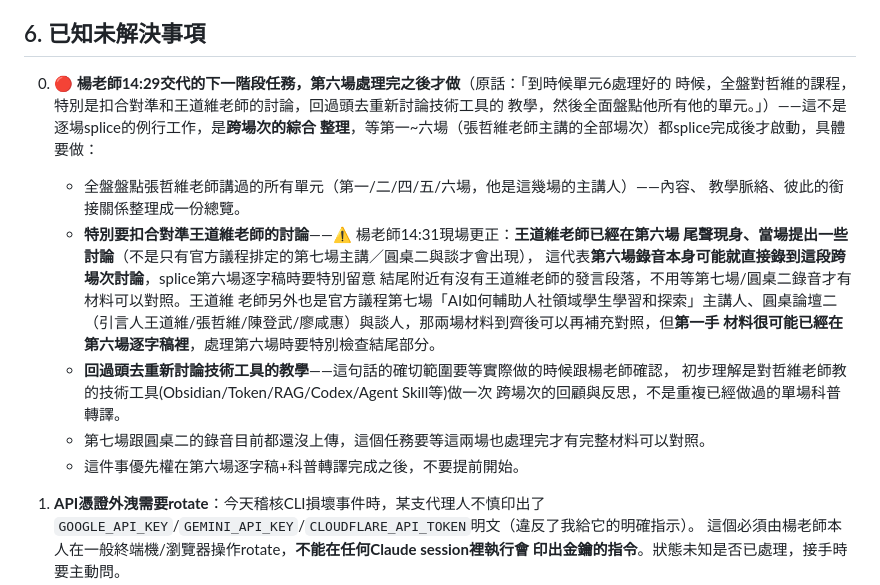
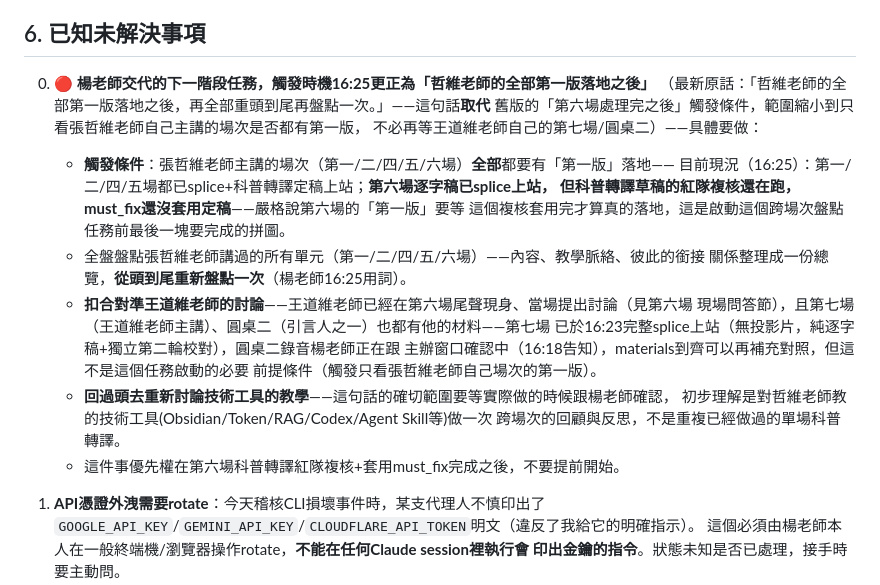
Before and after one commit to scatjay/zhewei-digital-notes, a Markdown page: HANDOFF.md, the part around the change. Rendered like a GitHub page.

Commit message:
docs(HANDOFF): 更正跨場次盤點任務觸發條件為「哲維老師全部第一版落地後」
Co-Authored-By: Claude Sonnet 5 <noreply@anthropic.com>

```diff
--- a/HANDOFF.md
+++ b/HANDOFF.md
@@ -153,24 +153,25 @@ audio+img+iframe指向slides.pdf+pptx下載備援連結+模糊警語）。
 
 ## 6. 已知未解決事項
 
-0. **🔴 楊老師14:29交代的下一階段任務，第六場處理完之後才做**（原話：「到時候單元6處理好的
-   時候，全盤對哲維的課程，特別是扣合對準和王道維老師的討論，回過頭去重新討論技術工具的
-   教學，然後全面盤點他所有他的單元。」）——這不是逐場splice的例行工作，是**跨場次的綜合
-   整理**，等第一~六場（張哲維老師主講的全部場次）都splice完成後才啟動，具體要做：
-   - 全盤盤點張哲維老師講過的所有單元（第一/二/四/五/六場，他是這幾場的主講人）——內容、
-     教學脈絡、彼此的銜接關係整理成一份總覽。
-   - **特別要扣合對準王道維老師的討論**——⚠ 楊老師14:31現場更正：**王道維老師已經在第六場
-     尾聲現身、當場提出一些討論**（不是只有官方議程排定的第七場主講／圓桌二與談才會出現），
-     這代表**第六場錄音本身可能就直接錄到這段跨場次討論**，splice第六場逐字稿時要特別留意
-     結尾附近有沒有王道維老師的發言段落，不用等第七場/圓桌二錄音才有材料可以對照。王道維
-     老師另外也是官方議程第七場「AI如何輔助人社領域學生學習和探索」主講人、圓桌論壇二
-     （引言人王道維/張哲維/陳登武/廖咸惠）與談人，那兩場材料到齊後可以再補充對照，但**第一手
-     材料很可能已經在第六場逐字稿裡**，處理第六場時要特別檢查結尾部分。
+0. **🔴 楊老師交代的下一階段任務，觸發時機16:25更正為「哲維老師的全部第一版落地之後」**
+   （最新原話：「哲維老師的全部第一版落地之後，再全部重頭到尾再盤點一次。」——這句話**取代**
+   舊版的「第六場處理完之後」觸發條件，範圍縮小到只看張哲維老師自己主講的場次是否都有第一版，
+   不必再等王道維老師自己的第七場/圓桌二）——具體要做：
+   - **觸發條件**：張哲維老師主講的場次（第一/二/四/五/六場）**全部**都要有「第一版」落地——
+     目前現況（16:25）：第一/二/四/五場都已splice+科普轉譯定稿上站；**第六場逐字稿已splice上站，
+     但科普轉譯草稿的紅隊複核還在跑，must_fix還沒套用定稿**——嚴格說第六場的「第一版」要等
+     這個複核套用完才算真的落地，這是啟動這個跨場次盤點任務前最後一塊要完成的拼圖。
+   - 全盤盤點張哲維老師講過的所有單元（第一/二/四/五/六場）——內容、教學脈絡、彼此的銜接
+     關係整理成一份總覽，**從頭到尾重新盤點一次**（楊老師16:25用詞）。
+   - **扣合對準王道維老師的討論**——王道維老師已經在第六場尾聲現身、當場提出討論（見第六場
+     現場問答節），且第七場（王道維老師主講）、圓桌二（引言人之一）也都有他的材料——第七場
+     已於16:23完整splice上站（無投影片，純逐字稿+獨立第二輪校對），圓桌二錄音楊老師正在跟
+     主辦窗口確認中（16:18告知），materials到齊可以再補充對照，但這不是這個任務啟動的必要
+     前提條件（觸發只看張哲維老師自己場次的第一版）。
    - **回過頭去重新討論技術工具的教學**——這句話的確切範圍要等實際做的時候跟楊老師確認，
      初步理解是對哲維老師教的技術工具(Obsidian/Token/RAG/Codex/Agent Skill等)做一次
      跨場次的回顧與反思，不是重複已經做過的單場科普轉譯。
-   - 第七場跟圓桌二的錄音目前都還沒上傳，這個任務要等這兩場也處理完才有完整材料可以對照。
-   - 這件事優先權在第六場逐字稿+科普轉譯完成之後，不要提前開始。
+   - 這件事優先權在第六場科普轉譯紅隊複核+套用must_fix完成之後，不要提前開始。
 
 1. **API憑證外洩需要rotate**：今天稽核CLI損壞事件時，某支代理人不慎印出了
    `GOOGLE_API_KEY`/`GEMINI_API_KEY`/`CLOUDFLARE_API_TOKEN`明文（違反了我給它的明確指示）。
```
